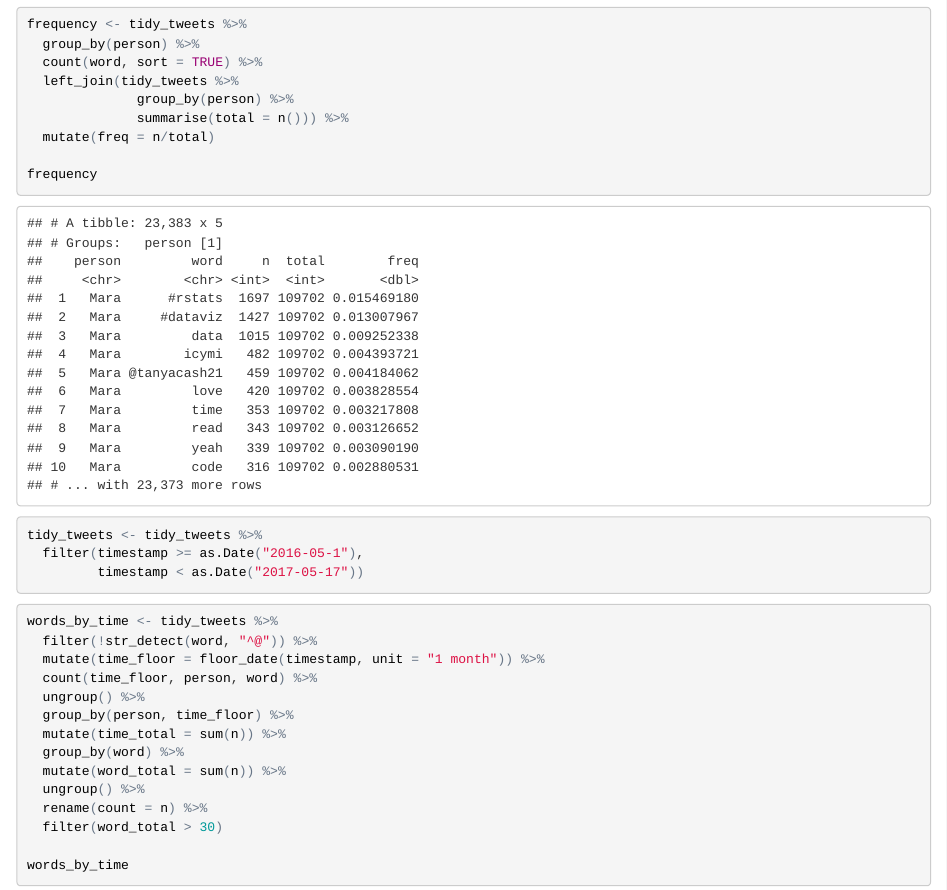
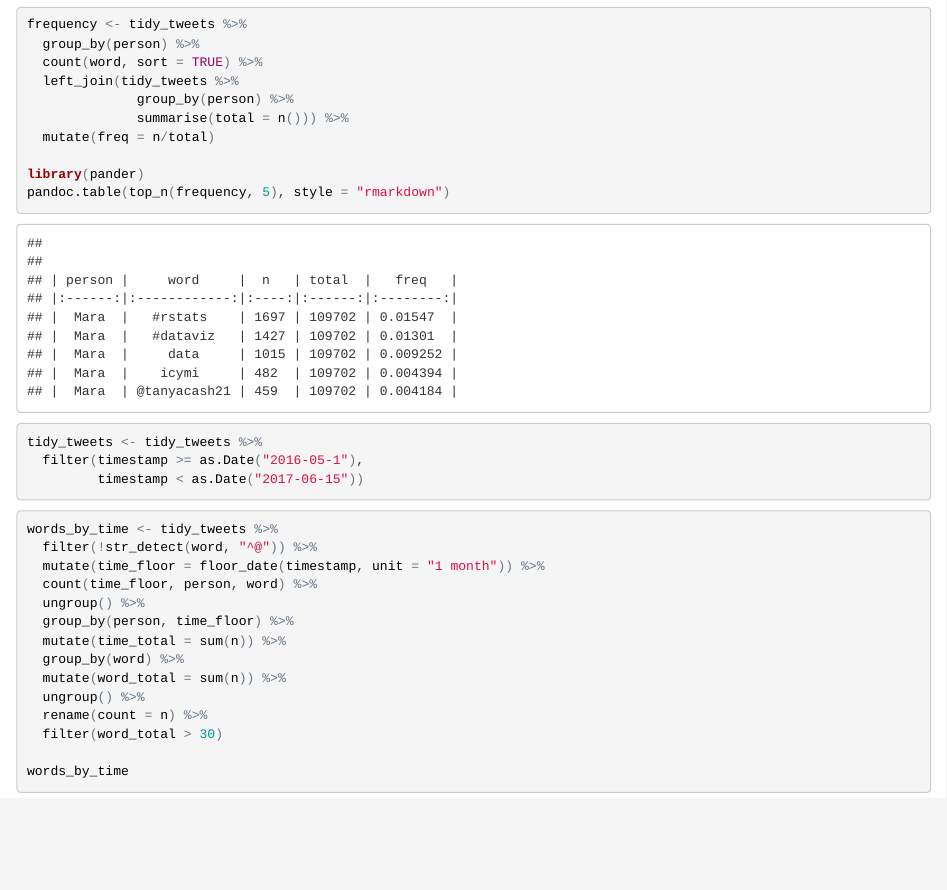
Before and after one commit to batpigandme/unbetweetable, an R Markdown document (Rmd/two_yrs_of_tweets.Rmd): the page in a window 1100 px wide, from 4370 px down. The pictures show the output file Rmd/two_yrs_of_tweets.html that the author committed with the source, opened offline.

Commit message:
Format table with pander

````diff
--- a/Rmd/two_yrs_of_tweets.Rmd
+++ b/Rmd/two_yrs_of_tweets.Rmd
@@ -2,10 +2,11 @@
 title: "Two Years of Tweets"
 author: "Mara Averick"
 date: "2017-06-15"
-date_updated: "`r Sys.Date()`"
 output:
   html_document:
     keep_md: yes
+params:
+  date_updated: "`r Sys.Date()`"
 ---
 
 ```{r setup, include=FALSE}
@@ -144,13 +145,14 @@ frequency <- tidy_tweets %>%
               summarise(total = n())) %>%
   mutate(freq = n/total)
 
-frequency
+library(pander)
+pandoc.table(top_n(frequency, 5), style = "rmarkdown")
 ```
 
 ```{r filter by date}
 tidy_tweets <- tidy_tweets %>%
   filter(timestamp >= as.Date("2016-05-1"),
-         timestamp < as.Date("2017-05-17"))
+         timestamp < as.Date("2017-06-15"))
 ```
 
 ```{r words by time}
````
Also changed, not shown: Rmd/two_yrs_of_tweets.html, Rmd/two_yrs_of_tweets.md, Rmd/two_yrs_of_tweets.Rmd (2 more changed lines).
